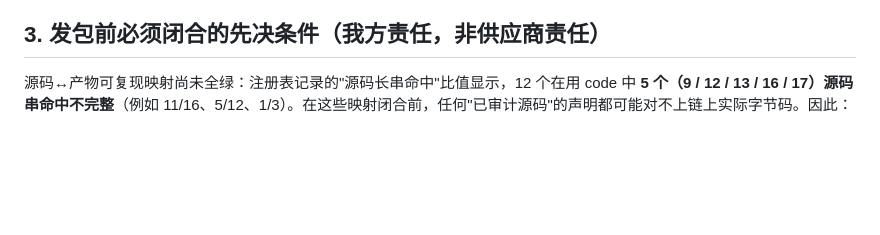
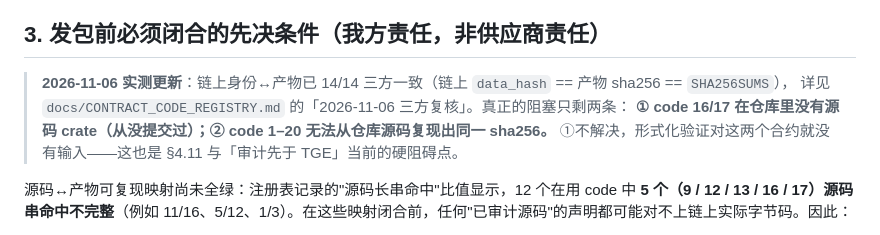
Before and after one commit to youqi023789/lightdao, a Markdown page: docs/AUDIT_RFQ_FORMAL_VERIFICATION.md, the part around the change. Drawn GitHub-style; blank space fills up the shorter version.

```diff
--- a/docs/AUDIT_RFQ_FORMAL_VERIFICATION.md
+++ b/docs/AUDIT_RFQ_FORMAL_VERIFICATION.md
@@ -31,6 +31,12 @@
 - 交叉引用的精确 code ID / 实例编号，以 `docs/CONTRACT_CODE_REGISTRY.md` 的核对结果为准（该文件记录每次核实日期）。
 
 ## 3. 发包前必须闭合的先决条件（我方责任，非供应商责任）
+
+> **2026-11-06 实测更新**：链上身份↔产物已 14/14 三方一致（链上 `data_hash` == 产物 sha256 == `SHA256SUMS`），
+> 详见 `docs/CONTRACT_CODE_REGISTRY.md` 的「2026-11-06 三方复核」。真正的阻塞只剩两条：
+> **① code 16/17 在仓库里没有源码 crate（从没提交过）；② code 1–20 无法从仓库源码复现出同一 sha256。**
+> ①不解决，形式化验证对这两个合约就没有输入——这也是 §4.11 与「审计先于 TGE」当前的硬阻碍点。
+
 
 源码↔产物可复现映射尚未全绿：注册表记录的"源码长串命中"比值显示，12 个在用 code 中 **5 个（9 / 12 / 13 / 16 / 17）源码串命中不完整**（例如 11/16、5/12、1/3）。在这些映射闭合前，任何"已审计源码"的声明都可能对不上链上实际字节码。因此：
 
```
Also changed, not shown: docs/CONTRACT_CODE_REGISTRY.md (+31 -1 lines).
